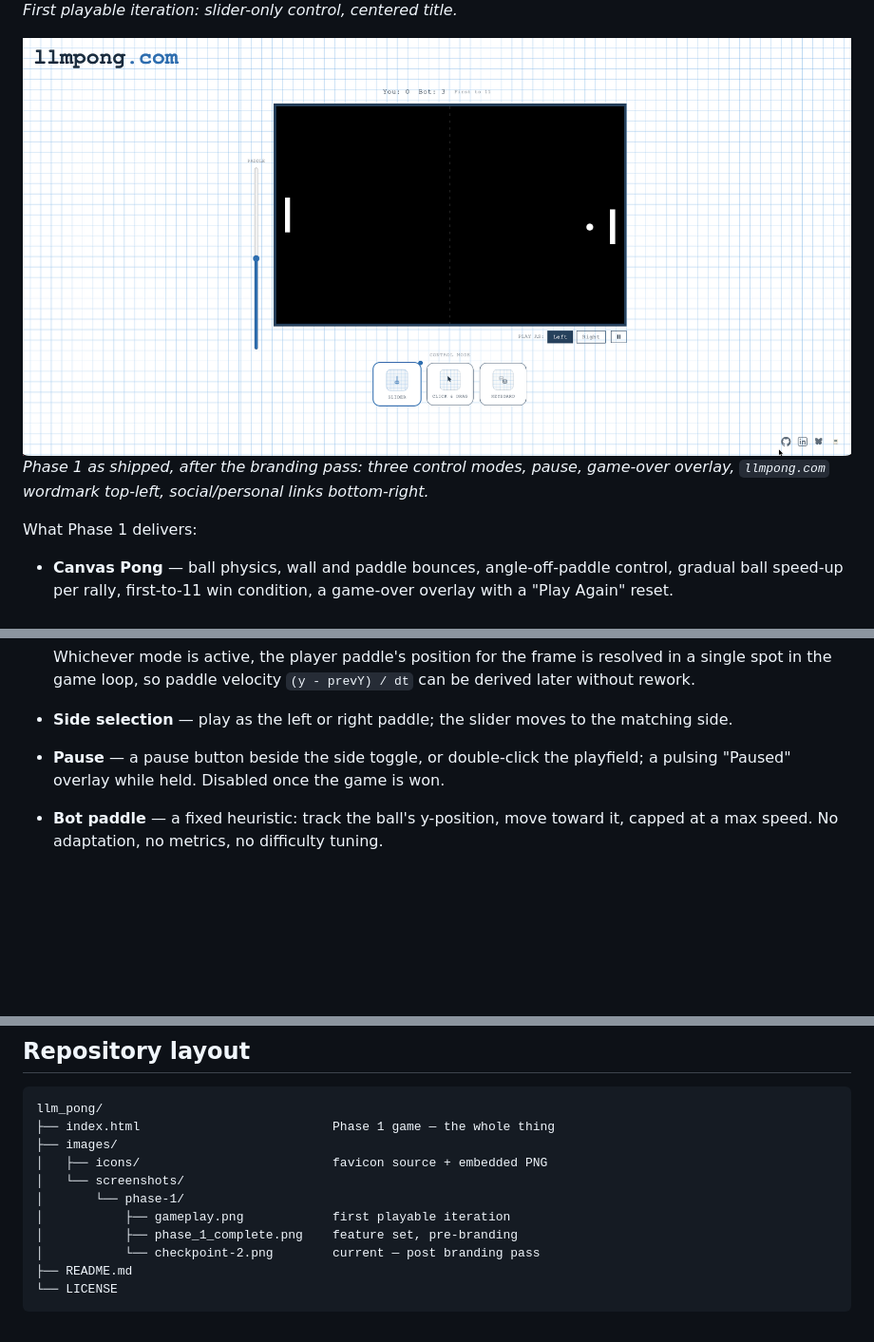
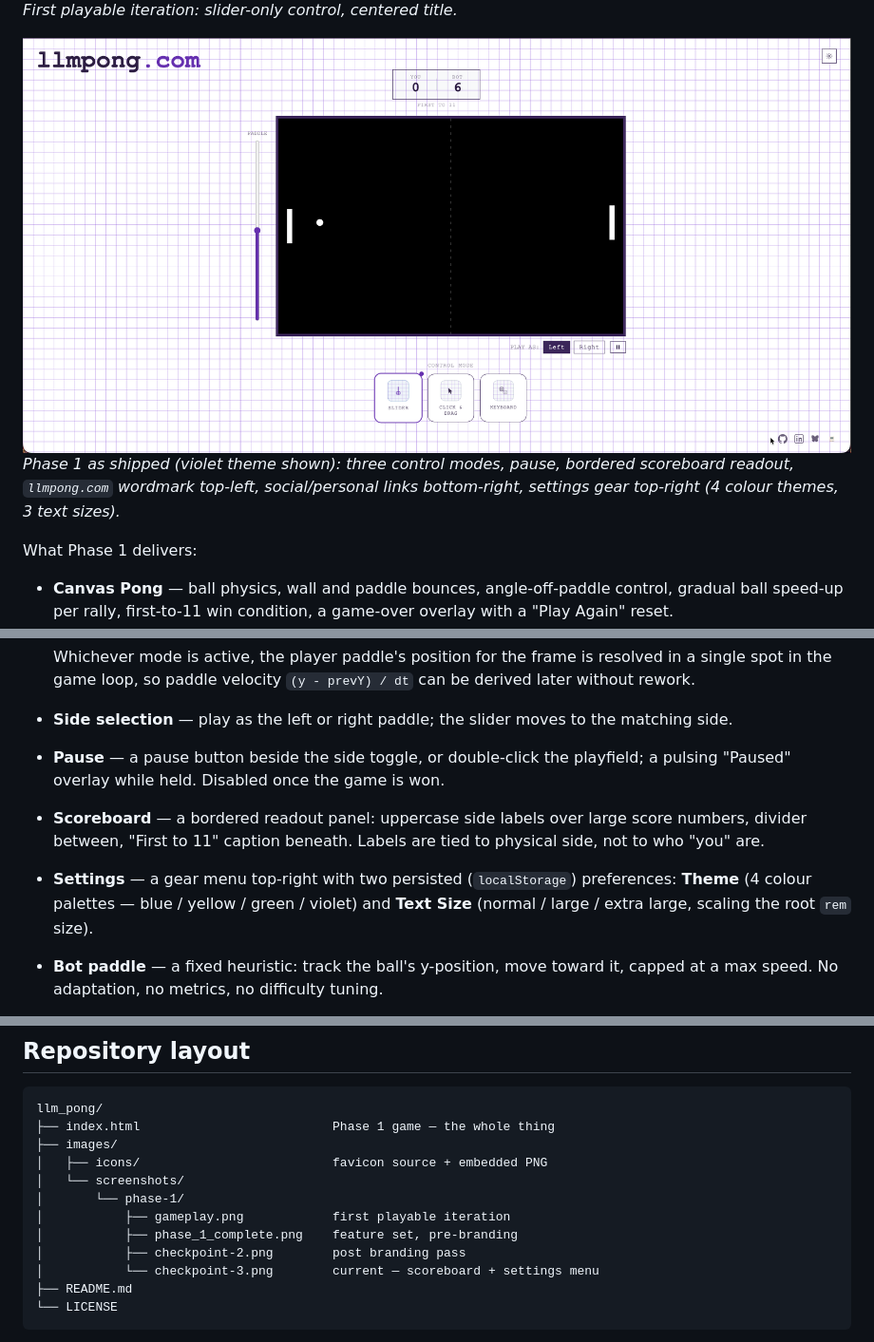
Before and after one commit to bootupAbdullah/llm_pong, a Markdown page: README.md, 3 parts joined by grey strips. Shown at 95% size. Rendered like a GitHub page; pictures changed too: images/screenshots/phase-1/checkpoint-3.png (added); blank space fills up the shorter version.

Commit message:
Refresh README to Checkpoint 3: scoreboard redesign + settings menu
Adds the current-build screenshot (checkpoint-3.png) as the definitive
Phase 1 image and documents the scoreboard readout panel and the
top-right settings menu (4 colour themes, 3 text sizes, localStorage-
persisted). Updates the roadmap row and repo layout.

Co-Authored-By: Claude Sonnet 5 <noreply@anthropic.com>

````diff
--- a/README.md
+++ b/README.md
@@ -36,10 +36,10 @@ step, no server, no dependencies. Open it in a browser and play.
 ![First iteration — slider control only](images/screenshots/phase-1/gameplay.png)
 *First playable iteration: slider-only control, centered title.*
 
-![Phase 1 complete](images/screenshots/phase-1/checkpoint-2.png)
-*Phase 1 as shipped, after the branding pass: three control modes, pause,
-game-over overlay, `llmpong.com` wordmark top-left, social/personal links
-bottom-right.*
+![Phase 1 complete](images/screenshots/phase-1/checkpoint-3.png)
+*Phase 1 as shipped (violet theme shown): three control modes, pause, bordered
+scoreboard readout, `llmpong.com` wordmark top-left, social/personal links
+bottom-right, settings gear top-right (4 colour themes, 3 text sizes).*
 
 What Phase 1 delivers:
 
@@ -59,6 +59,12 @@ What Phase 1 delivers:
   matching side.
 - **Pause** — a pause button beside the side toggle, or double-click the
   playfield; a pulsing "Paused" overlay while held. Disabled once the game is won.
+- **Scoreboard** — a bordered readout panel: uppercase side labels over large
+  score numbers, divider between, "First to 11" caption beneath. Labels are tied
+  to physical side, not to who "you" are.
+- **Settings** — a gear menu top-right with two persisted (`localStorage`)
+  preferences: **Theme** (4 colour palettes — blue / yellow / green / violet) and
+  **Text Size** (normal / large / extra large, scaling the root `rem` size).
 - **Bot paddle** — a fixed heuristic: track the ball's y-position, move toward it,
   capped at a max speed. No adaptation, no metrics, no difficulty tuning.
 - **Blueprint visual design** — architectural-drafting-paper grid background, a
@@ -116,7 +122,8 @@ llm_pong/
 │       └── phase-1/
 │           ├── gameplay.png            first playable iteration
 │           ├── phase_1_complete.png    feature set, pre-branding
-│           └── checkpoint-2.png        current — post branding pass
+│           ├── checkpoint-2.png        post branding pass
+│           └── checkpoint-3.png        current — scoreboard + settings menu
 ├── README.md
 └── LICENSE
 ```
````
Also changed, not shown: other parts of README.md (+1 -1 lines).
